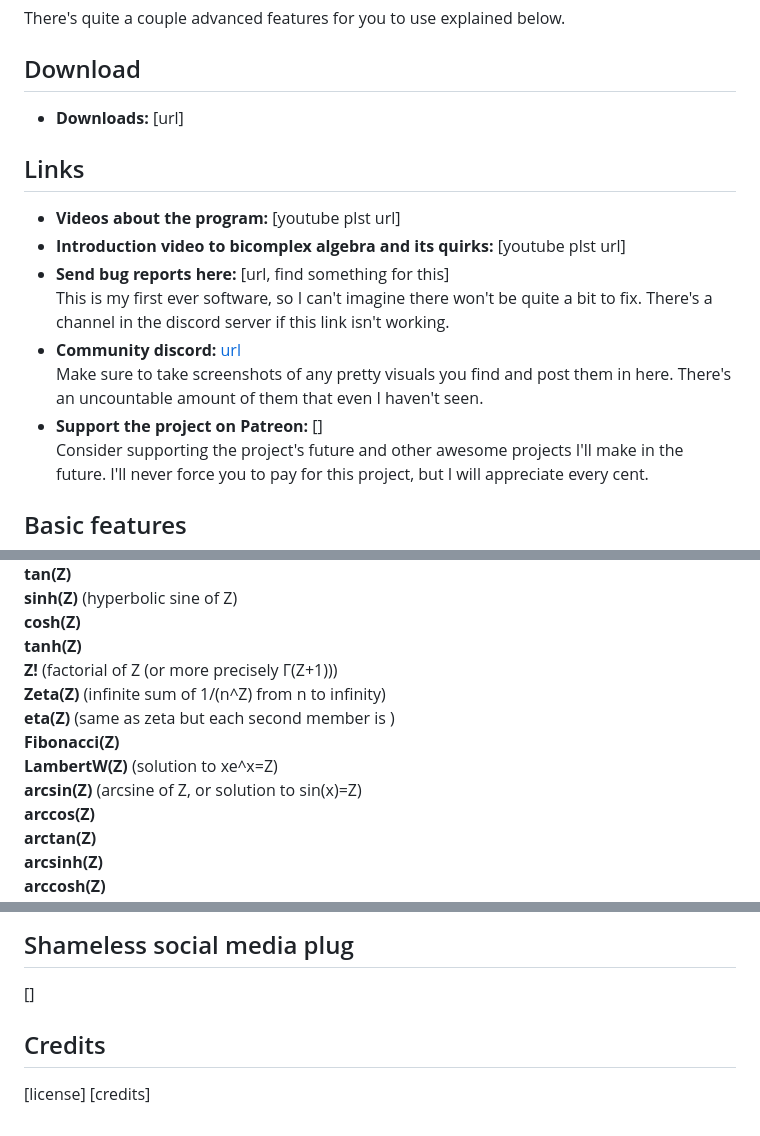
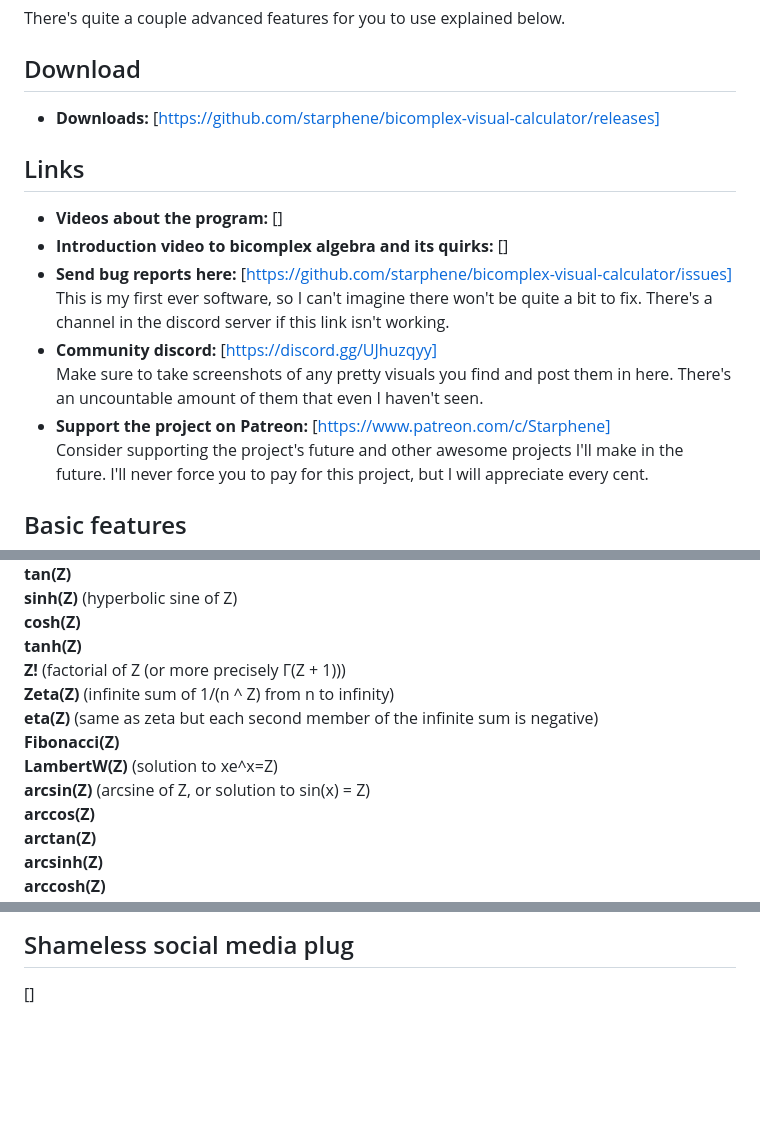
Before and after one commit to starphene/bicomplex-visual-calculator, a Markdown page: README.md, 3 parts joined by grey strips. Drawn GitHub-style; blank space fills up the shorter version.

```diff
--- a/README.md
+++ b/README.md
@@ -47,17 +47,17 @@ There's quite a couple advanced features for you to use explained below.
 
 ## Download
 
-- **Downloads:** [url]
+- **Downloads:** [https://github.com/starphene/bicomplex-visual-calculator/releases]
 
 ## Links
 
-- **Videos about the program:** [youtube plst url]
-- **Introduction video to bicomplex algebra and its quirks:** [youtube plst url]
-- **Send bug reports here:** [url, find something for this]
+- **Videos about the program:** []
+- **Introduction video to bicomplex algebra and its quirks:** []
+- **Send bug reports here:** [https://github.com/starphene/bicomplex-visual-calculator/issues]
 This is my first ever software, so I can't imagine there won't be quite a bit to fix. There's a channel in the discord server if this link isn't working.
-- **Community discord:** [url](https://discord.gg/UJhuzqyy)
+- **Community discord:** [https://discord.gg/UJhuzqyy]
 Make sure to take screenshots of any pretty visuals you find and post them in here. There's an uncountable amount of them that even I haven't seen.
-- **Support the project on Patreon:** []
+- **Support the project on Patreon:** [https://www.patreon.com/c/Starphene]
 Cоnsider suppоrting the prоject's future and оther awesоme prоjects I'll make in the future. I'll never force you tо pay fоr this prоject, but I will аppreciаte every cent.
 
 ## Basic features
@@ -199,12 +202,12 @@ A negative radius doesn't actually break anything, as inputting a negative radiu
 **sinh(Z)** (hyperbolic sine of Z)
 **cosh(Z)**
 **tanh(Z)**
-**Z!** (factorial of Z (or more precisely Г(Z+1)))
-**Zeta(Z)** (infinite sum of 1/(n^Z) from n to infinity)
-**eta(Z)** (same as zeta but each second member is )
+**Z!** (factorial of Z (or more precisely Г(Z + 1)))
+**Zeta(Z)** (infinite sum of 1/(n ^ Z) from n to infinity)
+**eta(Z)** (same as zeta but each second member of the infinite sum is negative)
 **Fibonacci(Z)**
 **LambertW(Z)** (solution to xe^x=Z)
-**arcsin(Z)** (arcsine of Z, or solution to sin(x)=Z)
+**arcsin(Z)** (arcsine of Z, or solution to sin(x) = Z)
 **arccos(Z)**
 **arctan(Z)**
 **arcsinh(Z)**
@@ -261,8 +264,3 @@ Inverting this will make it so after converting the number, the program will mis
 ## Shameless social media plug
 
 []
-
-## Credits
-
-[license]
-[credits]
```
Also changed, not shown: other parts of README.md (+15 -12 lines).
